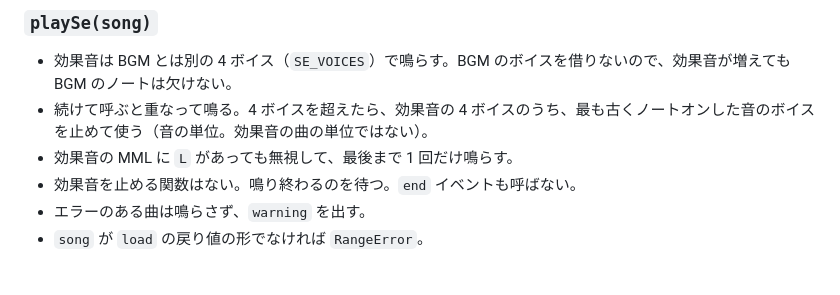
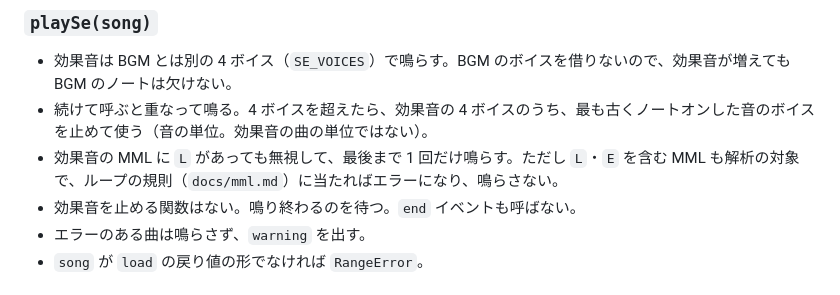
Before and after one commit to akabee0161/mml-fm-audio, a Markdown page: docs/api.md, the part around the change. GitHub-like rendering.

Commit message:
docs: 効果音の MML もループの規則の対象であることを api.md に書く
Co-Authored-By: Claude Opus 5.5 <noreply@anthropic.com>
Claude-Session: https://claude.ai/code/session_01TMNbsWc3h5SRSa8M4U3Jq8

```diff
--- a/docs/api.md
+++ b/docs/api.md
@@ -87,7 +87,7 @@ jumpButton.addEventListener('click', () => {
 
 - 効果音は BGM とは別の 4 ボイス（`SE_VOICES`）で鳴らす。BGM のボイスを借りないので、効果音が増えても BGM のノートは欠けない。
 - 続けて呼ぶと重なって鳴る。4 ボイスを超えたら、効果音の 4 ボイスのうち、最も古くノートオンした音のボイスを止めて使う（音の単位。効果音の曲の単位ではない）。
-- 効果音の MML に `L` があっても無視して、最後まで 1 回だけ鳴らす。
+- 効果音の MML に `L` があっても無視して、最後まで 1 回だけ鳴らす。ただし `L`・`E` を含む MML も解析の対象で、ループの規則（`docs/mml.md`）に当たればエラーになり、鳴らさない。
 - 効果音を止める関数はない。鳴り終わるのを待つ。`end` イベントも呼ばない。
 - エラーのある曲は鳴らさず、`warning` を出す。
 - `song` が `load` の戻り値の形でなければ `RangeError`。
```
